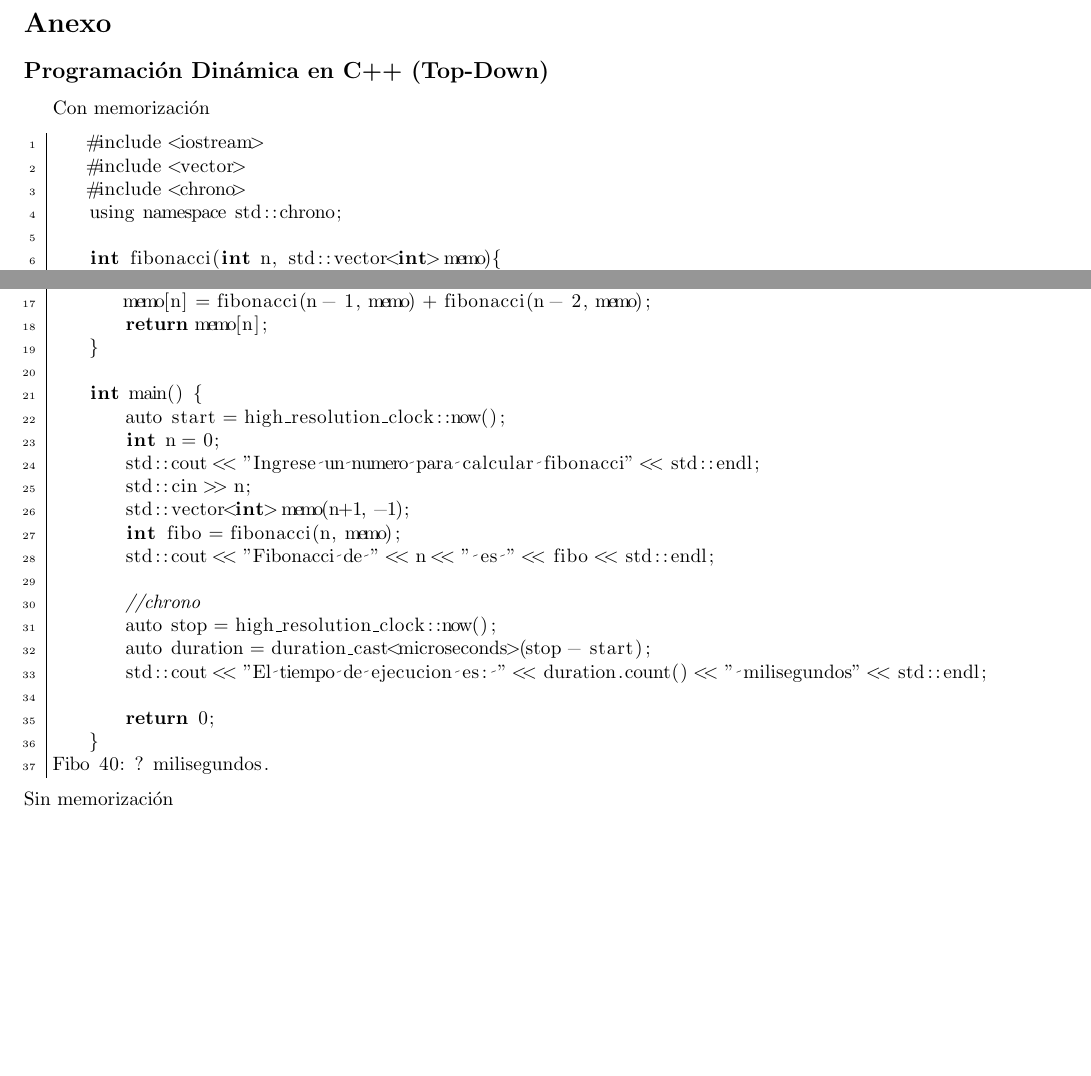
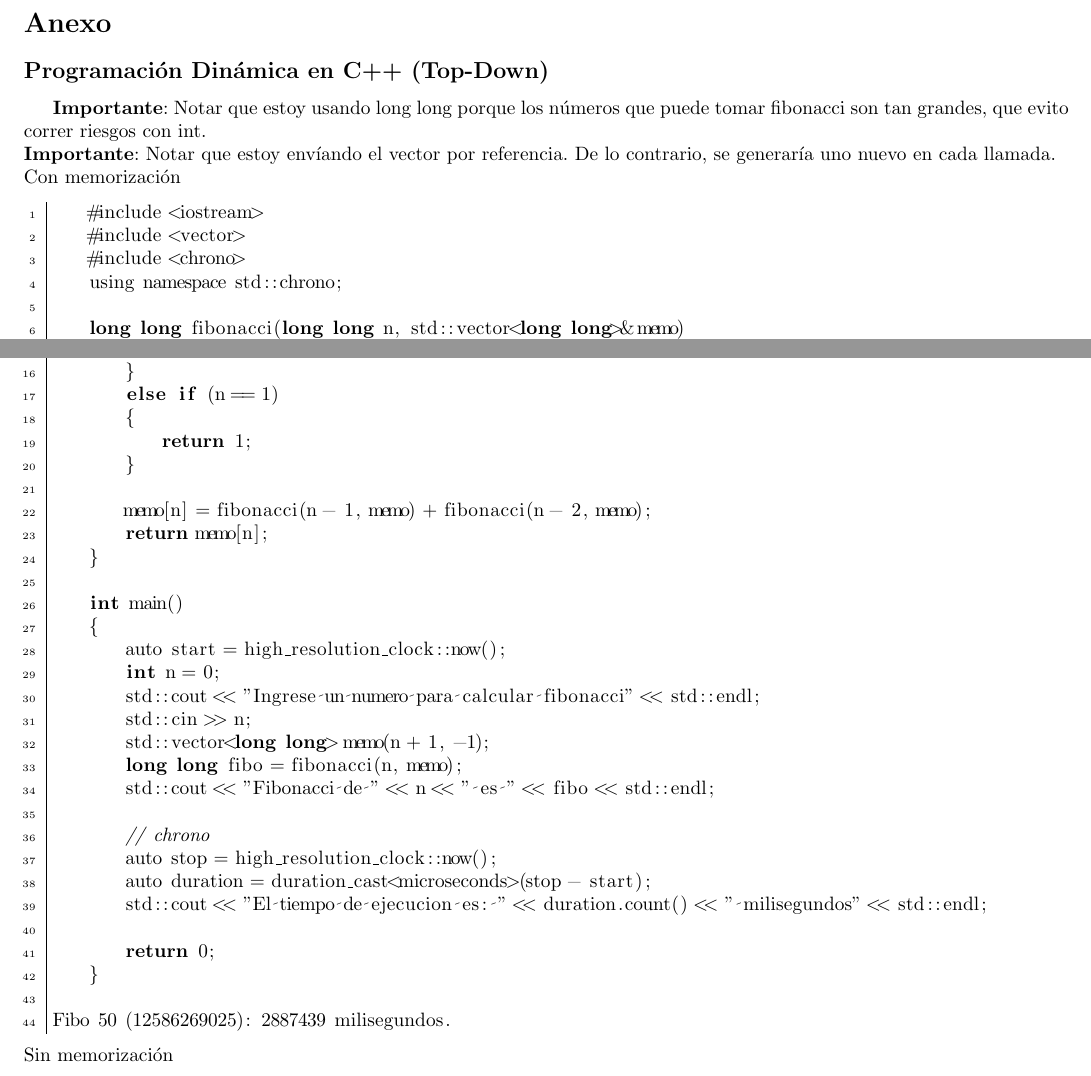
Before and after one commit to tomihq/tda, a LaTeX CV (resumen.tex): two parts of pages 7 and 8 of 8 before the commit and two parts of pages 7 and 8 of 9 after it, joined at a grey line, cut so that both start at the same text, the shorter picture padded with empty space. Compiled offline with pdfLaTeX.

Commit message:
fix: correcciones de los tipos para fibonacci en C++

```diff
--- a/resumen.tex
+++ b/resumen.tex
@@ -195,6 +195,8 @@ Generalmente es iterativo, pero no siempre. Empieza resolviendo las partes más
 \section*{Anexo}
 \subsection*{Programación Dinámica en C++ (Top-Down)}
 \label{subsec:top_down_programacion_dinamica}
+\textbf{Importante}: Notar que estoy usando long long porque los números que puede tomar fibonacci son tan grandes, que evito correr riesgos con int. \\
+\textbf{Importante}: Notar que estoy envíando el vector por referencia. De lo contrario, se generaría uno nuevo en cada llamada. \\
 Con memorización
 \begin{lstlisting}
     #include <iostream>
@@ -202,14 +204,19 @@ Con memorización
     #include <chrono>
     using namespace std::chrono;
 
-    int fibonacci(int n, std::vector<int> memo){
-        if (memo[n] != -1) {
+    long long fibonacci(long long n, std::vector<long long>& memo)
+    {
+        if (memo[n] != -1)
+        {
             return memo[n];
         }
 
-        if (n == 0) {
+        if (n == 0)
+        {
             return 0;
-        } else if (n == 1) {
+        }
+        else if (n == 1)
+        {
             return 1;
         }
 
@@ -217,23 +224,25 @@ Con memorización
         return memo[n];
     }
 
-    int main() {
+    int main()
+    {
         auto start = high_resolution_clock::now();
         int n = 0;
         std::cout << "Ingrese un numero para calcular fibonacci" << std::endl;
         std::cin >> n;
-        std::vector<int> memo(n+1, -1);
-        int fibo = fibonacci(n, memo);
+        std::vector<long long> memo(n + 1, -1);
+        long long fibo = fibonacci(n, memo);
         std::cout << "Fibonacci de " << n << " es " << fibo << std::endl;
 
-        //chrono
+        // chrono
         auto stop = high_resolution_clock::now();
         auto duration = duration_cast<microseconds>(stop - start);
         std::cout << "El tiempo de ejecucion es: " << duration.count() << " milisegundos" << std::endl;
 
         return 0;
     }
-Fibo 40: ? milisegundos.
+
+Fibo 50 (12586269025): 2887439 milisegundos.
 \end{lstlisting}
 Sin memorización
 \begin{lstlisting}
```
Also changed, not shown: resumen.pdf, resumen.tex (20 more changed lines).
